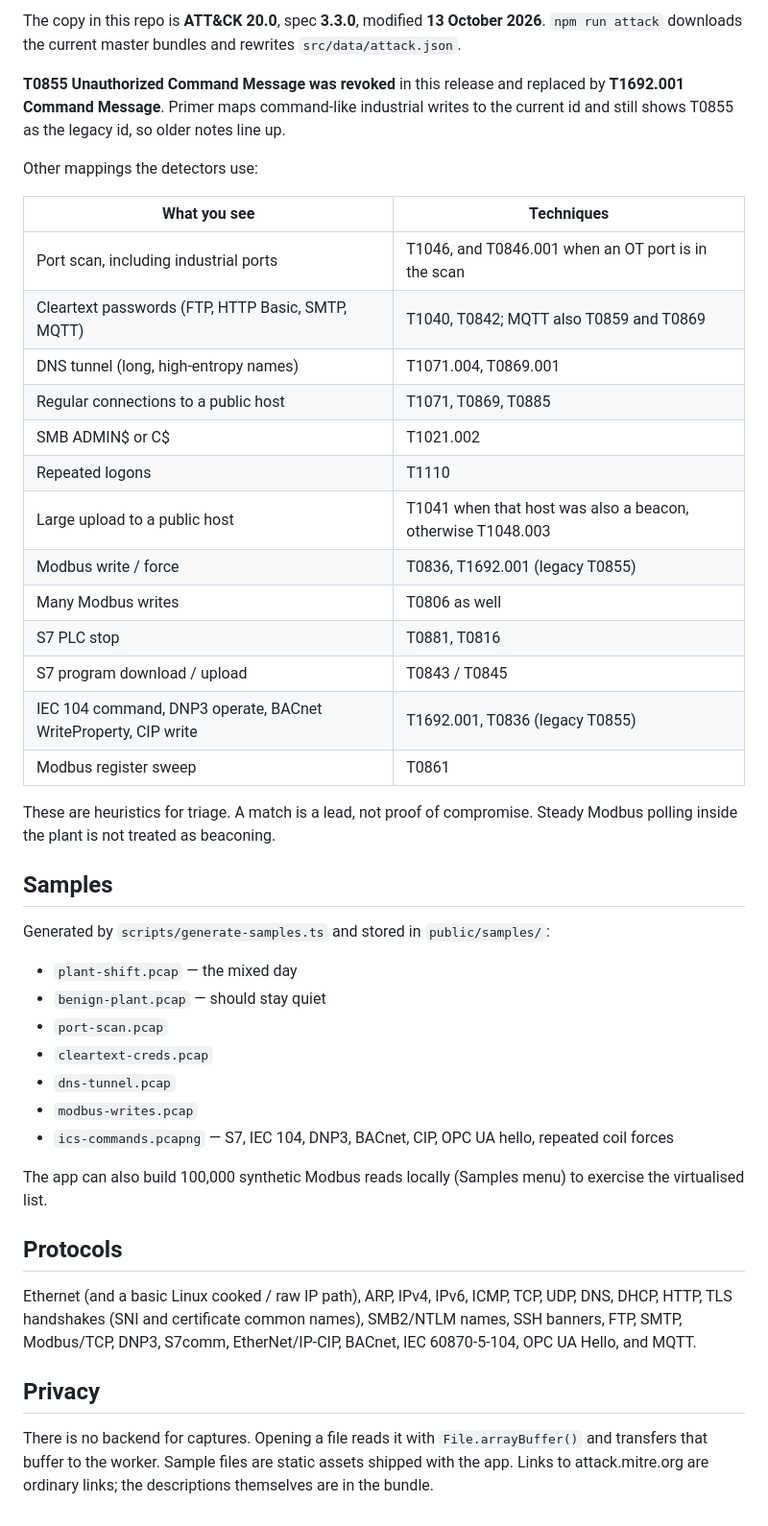
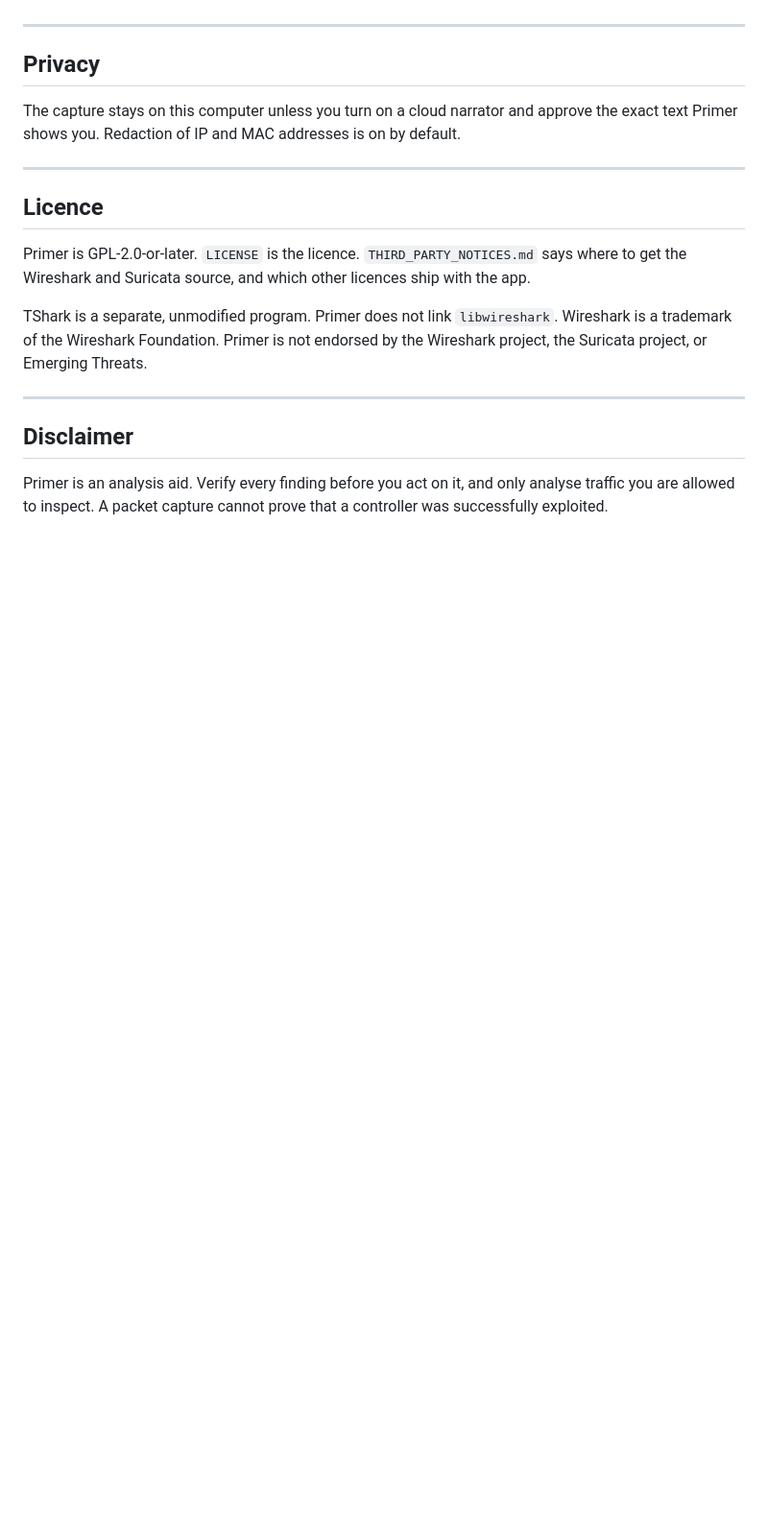
Before and after one commit to AndreFroneman/ICS-PCAP-MITRE-Viewing-Tool, a Markdown page: README.md, the part around one of its changes. Shown at 96% size. Rendered like a GitHub page; blank space fills up the shorter version.

```diff
--- a/README.md
+++ b/README.md
@@ -62,45 +112,19 @@ Technique names, descriptions, tactics, mitigations, and attack.mitre.org links
-The copy in this repo is **ATT&CK 20.0**, spec **3.3.0**, modified **13 October 2026**. `npm run attack` downloads the current master bundles and rewrites `src/data/attack.json`.
-
-**T0855 Unauthorized Command Message was revoked** in this release and replaced by **T1692.001 Command Message**. Primer maps command-like industrial writes to the current id and still shows T0855 as the legacy id, so older notes line up.
-
-Other mappings the detectors use:
-
-| What you see | Techniques |
-| --- | --- |
-| Port scan, including industrial ports | T1046, and T0846.001 when an OT port is in the scan |
-| Cleartext passwords (FTP, HTTP Basic, SMTP, MQTT) | T1040, T0842; MQTT also T0859 and T0869 |
-| DNS tunnel (long, high-entropy names) | T1071.004, T0869.001 |
-| Regular connections to a public host | T1071, T0869, T0885 |
-| SMB ADMIN$ or C$ | T1021.002 |
-| Repeated logons | T1110 |
-| Large upload to a public host | T1041 when that host was also a beacon, otherwise T1048.003 |
-| Modbus write / force | T0836, T1692.001 (legacy T0855) |
-| Many Modbus writes | T0806 as well |
-| S7 PLC stop | T0881, T0816 |
-| S7 program download / upload | T0843 / T0845 |
-| IEC 104 command, DNP3 operate, BACnet WriteProperty, CIP write | T1692.001, T0836 (legacy T0855) |
-| Modbus register sweep | T0861 |
-
-These are heuristics for triage. A match is a lead, not proof of compromise. Steady Modbus polling inside the plant is not treated as beaconing.
-
-## Samples
-
-Generated by `scripts/generate-samples.ts` and stored in `public/samples/`:
-
-- `plant-shift.pcap` — the mixed day
-- `benign-plant.pcap` — should stay quiet
-- `port-scan.pcap`
-- `cleartext-creds.pcap`
-- `dns-tunnel.pcap`
-- `modbus-writes.pcap`
-- `ics-commands.pcapng` — S7, IEC 104, DNP3, BACnet, CIP, OPC UA hello, repeated coil forces
-
-The app can also build 100,000 synthetic Modbus reads locally (Samples menu) to exercise the virtualised list.
-
-## Protocols
-
-Ethernet (and a basic Linux cooked / raw IP path), ARP, IPv4, IPv6, ICMP, TCP, UDP, DNS, DHCP, HTTP, TLS handshakes (SNI and certificate common names), SMB2/NTLM names, SSH banners, FTP, SMTP, Modbus/TCP, DNP3, S7comm, EtherNet/IP-CIP, BACnet, IEC 60870-5-104, OPC UA Hello, and MQTT.
+---
 
 ## Privacy
 
-There is no backend for captures. Opening a file reads it with `File.arrayBuffer()` and transfers that buffer to the worker. Sample files are static assets shipped with the app. Links to attack.mitre.org are ordinary links; the descriptions themselves are in the bundle.
+The capture stays on this computer unless you turn on a cloud narrator and approve the exact text Primer shows you. Redaction of IP and MAC addresses is on by default.
+
+---
+
+## Licence
+
+Primer is GPL-2.0-or-later. `LICENSE` is the licence. `THIRD_PARTY_NOTICES.md` says where to get the Wireshark and Suricata source, and which other licences ship with the app.
+
+TShark is a separate, unmodified program. Primer does not link `libwireshark`. Wireshark is a trademark of the Wireshark Foundation. Primer is not endorsed by the Wireshark project, the Suricata project, or Emerging Threats.
+
+---
+
+## Disclaimer
+
+Primer is an analysis aid. Verify every finding before you act on it, and only analyse traffic you are allowed to inspect. A packet capture cannot prove that a controller was successfully exploited.
```
Also changed, not shown: other parts of README.md (+97 -47 lines), CHANGELOG.md (added, +24 -0 lines), THIRD_PARTY_NOTICES.md (added, +46 -0 lines), docs/ENGINES.md (added, +38 -0 lines), docs/TEST_RESULTS.md (added, +36 -0 lines), docs/USER_GUIDE.md (added, +90 -0 lines), src-tauri/resources/THIRD_PARTY_NOTICES.md (added, +46 -0 lines), docs/images/primer-home.png (added), 10 other files.
